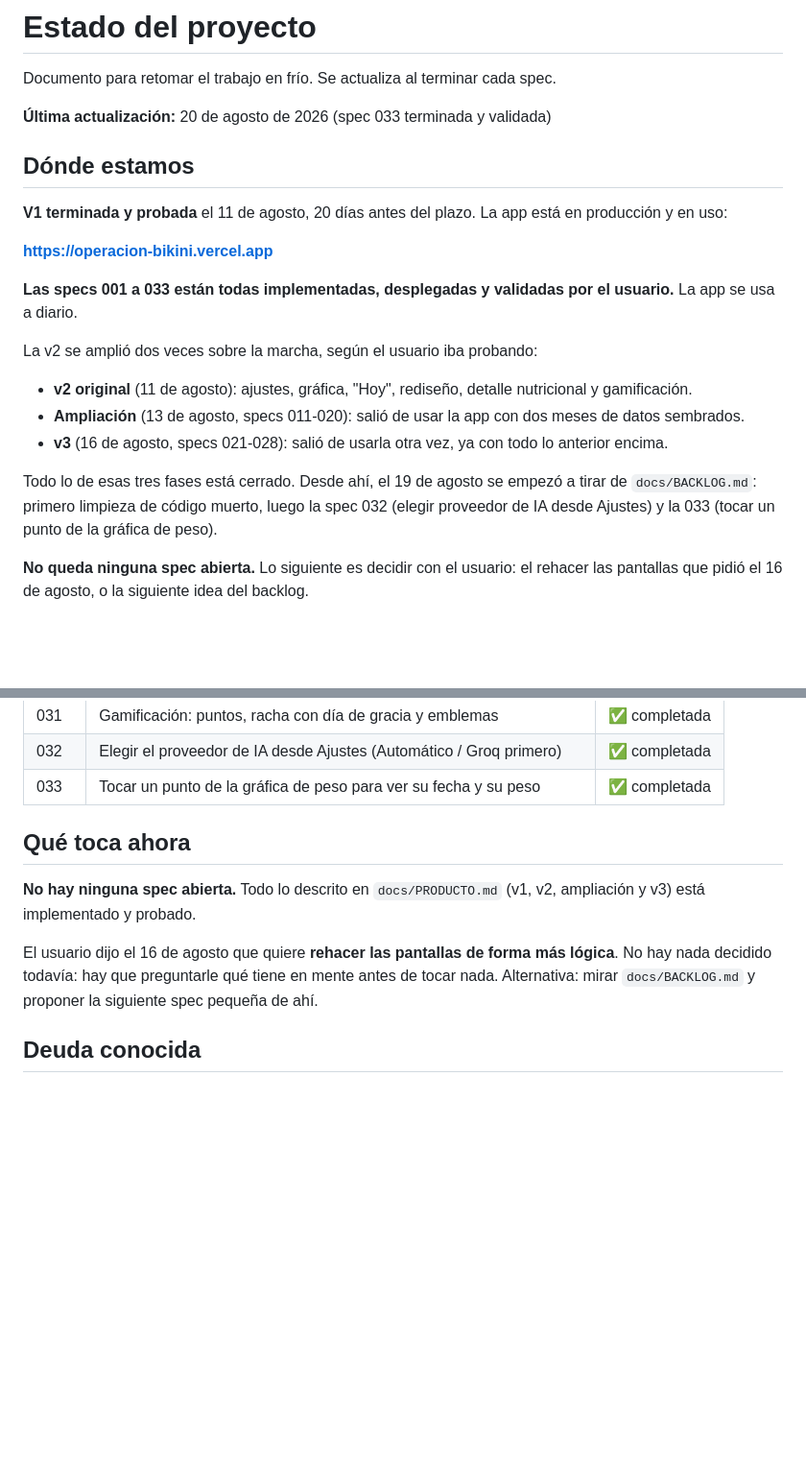
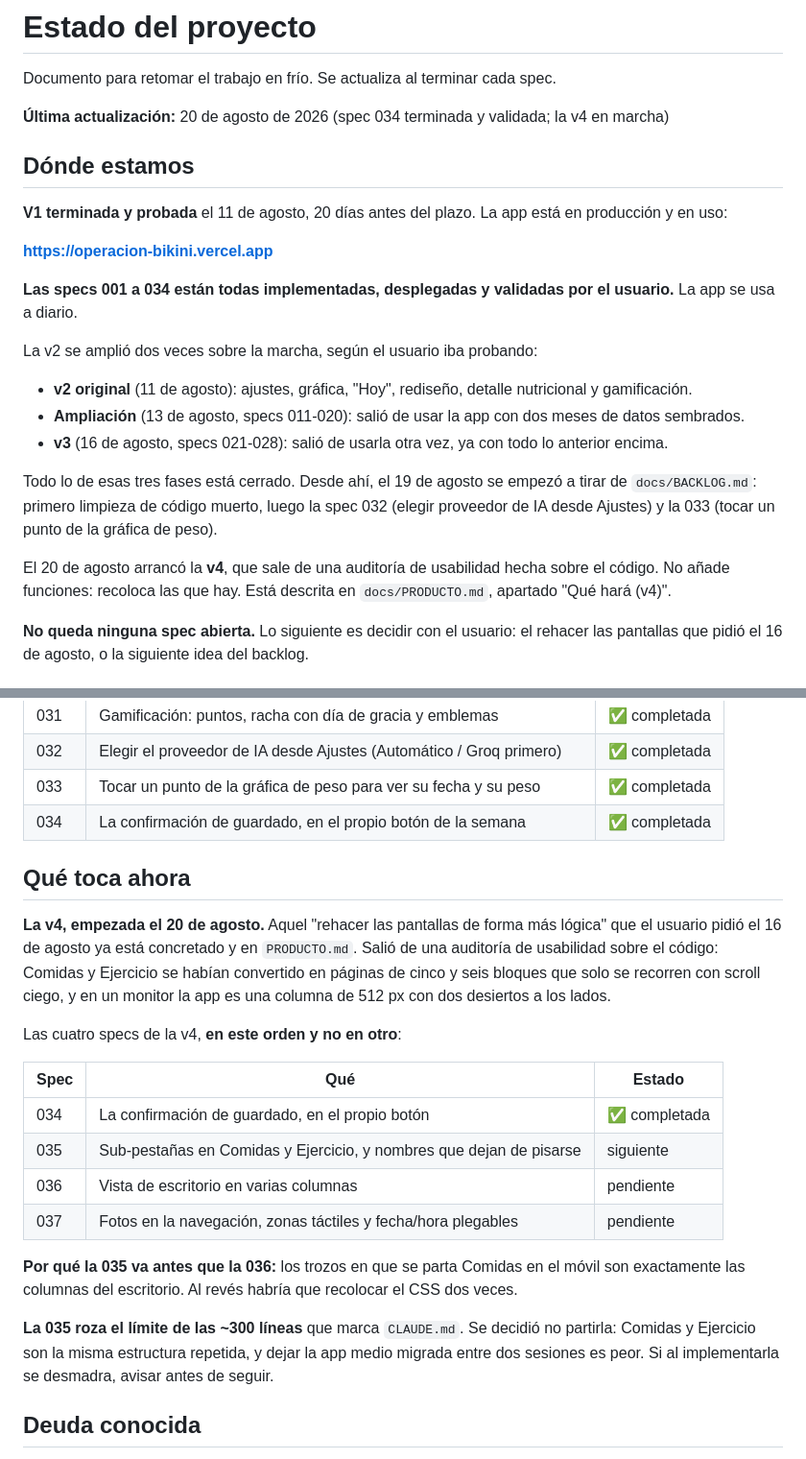
Before and after one commit to PabloDABernal/operacion-bikini, a Markdown page: docs/ESTADO.md, 2 parts joined by grey strips. Shown at 96% size. GitHub-like rendering; blank space fills up the shorter version.

Commit message:
docs: la spec 034 queda validada y el estado apunta a la v4
Co-Authored-By: Claude Opus 5 <noreply@anthropic.com>

```diff
--- a/docs/ESTADO.md
+++ b/docs/ESTADO.md
@@ -2,7 +2,7 @@
 
 Documento para retomar el trabajo en frío. Se actualiza al terminar cada spec.
 
-**Última actualización:** 20 de agosto de 2026 (spec 033 terminada y validada)
+**Última actualización:** 20 de agosto de 2026 (spec 034 terminada y validada; la v4 en marcha)
 
 ## Dónde estamos
 
@@ -10,7 +10,7 @@ Documento para retomar el trabajo en frío. Se actualiza al terminar cada spec.
 
 **https://operacion-bikini.vercel.app**
 
-**Las specs 001 a 033 están todas implementadas, desplegadas y validadas por el usuario.** La app se usa a diario.
+**Las specs 001 a 034 están todas implementadas, desplegadas y validadas por el usuario.** La app se usa a diario.
 
 La v2 se amplió dos veces sobre la marcha, según el usuario iba probando:
 
@@ -19,6 +19,8 @@ La v2 se amplió dos veces sobre la marcha, según el usuario iba probando:
 - **v3** (16 de agosto, specs 021-028): salió de usarla otra vez, ya con todo lo anterior encima.
 
 Todo lo de esas tres fases está cerrado. Desde ahí, el 19 de agosto se empezó a tirar de `docs/BACKLOG.md`: primero limpieza de código muerto, luego la spec 032 (elegir proveedor de IA desde Ajustes) y la 033 (tocar un punto de la gráfica de peso).
+
+El 20 de agosto arrancó la **v4**, que sale de una auditoría de usabilidad hecha sobre el código. No añade funciones: recoloca las que hay. Está descrita en `docs/PRODUCTO.md`, apartado "Qué hará (v4)".
 
 **No queda ninguna spec abierta.** Lo siguiente es decidir con el usuario: el rehacer las pantallas que pidió el 16 de agosto, o la siguiente idea del backlog.
 
@@ -59,12 +61,24 @@ Todo lo de esas tres fases está cerrado. Desde ahí, el 19 de agosto se empezó
 | 031 | Gamificación: puntos, racha con día de gracia y emblemas | ✅ completada |
 | 032 | Elegir el proveedor de IA desde Ajustes (Automático / Groq primero) | ✅ completada |
 | 033 | Tocar un punto de la gráfica de peso para ver su fecha y su peso | ✅ completada |
+| 034 | La confirmación de guardado, en el propio botón de la semana | ✅ completada |
 
 ## Qué toca ahora
 
-**No hay ninguna spec abierta.** Todo lo descrito en `docs/PRODUCTO.md` (v1, v2, ampliación y v3) está implementado y probado.
+**La v4, empezada el 20 de agosto.** Aquel "rehacer las pantallas de forma más lógica" que el usuario pidió el 16 de agosto ya está concretado y en `PRODUCTO.md`. Salió de una auditoría de usabilidad sobre el código: Comidas y Ejercicio se habían convertido en páginas de cinco y seis bloques que solo se recorren con scroll ciego, y en un monitor la app es una columna de 512 px con dos desiertos a los lados.
 
-El usuario dijo el 16 de agosto que quiere **rehacer las pantallas de forma más lógica**. No hay nada decidido todavía: hay que preguntarle qué tiene en mente antes de tocar nada. Alternativa: mirar `docs/BACKLOG.md` y proponer la siguiente spec pequeña de ahí.
+Las cuatro specs de la v4, **en este orden y no en otro**:
+
+| Spec | Qué | Estado |
+|---|---|---|
+| 034 | La confirmación de guardado, en el propio botón | ✅ completada |
+| 035 | Sub-pestañas en Comidas y Ejercicio, y nombres que dejan de pisarse | siguiente |
+| 036 | Vista de escritorio en varias columnas | pendiente |
+| 037 | Fotos en la navegación, zonas táctiles y fecha/hora plegables | pendiente |
+
+**Por qué la 035 va antes que la 036:** los trozos en que se parta Comidas en el móvil son exactamente las columnas del escritorio. Al revés habría que recolocar el CSS dos veces.
+
+**La 035 roza el límite de las ~300 líneas** que marca `CLAUDE.md`. Se decidió no partirla: Comidas y Ejercicio son la misma estructura repetida, y dejar la app medio migrada entre dos sesiones es peor. Si al implementarla se desmadra, avisar antes de seguir.
 
 ## Deuda conocida
 
```
Also changed, not shown: docs/specs/034-confirmacion-en-la-fila.md (+1 -1 lines).
